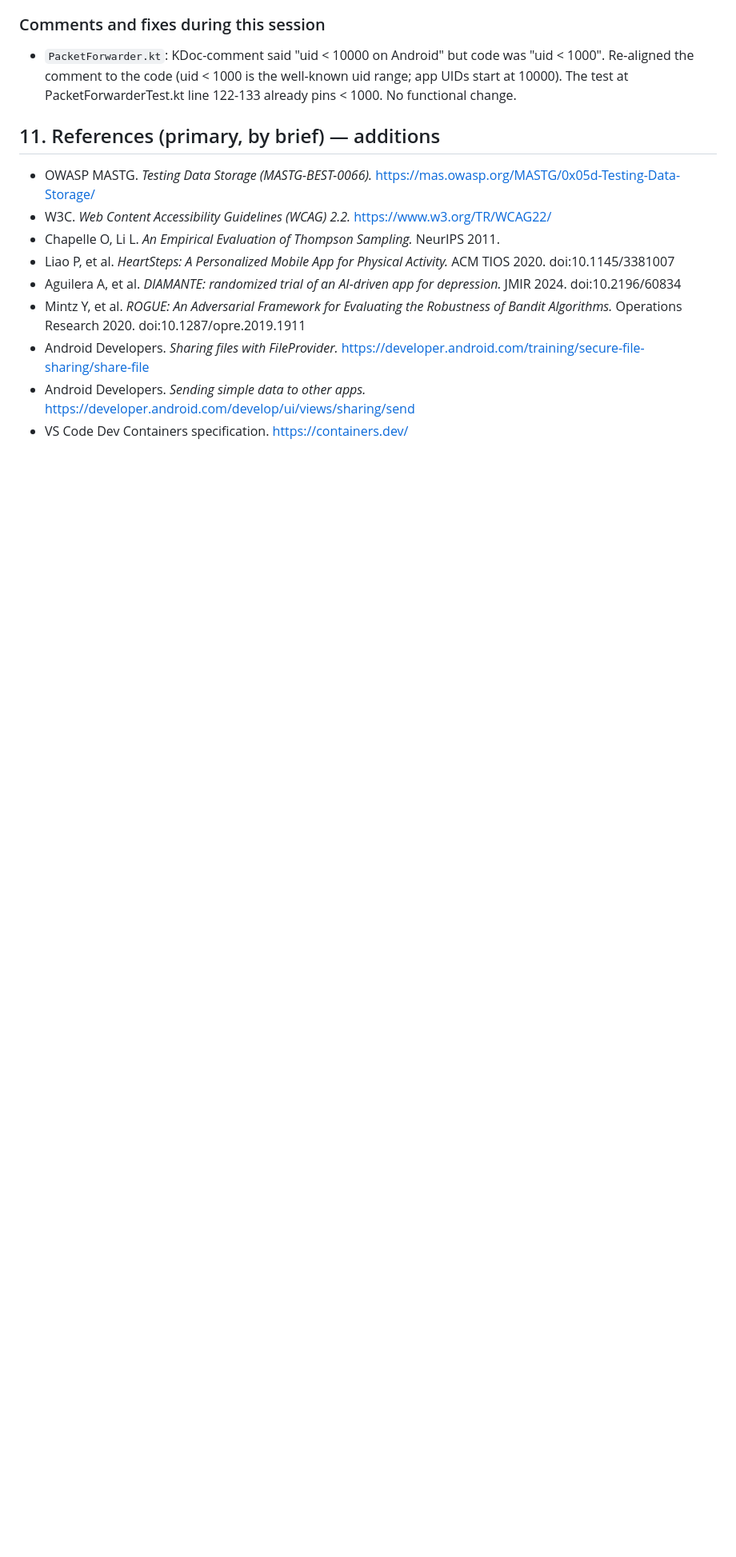
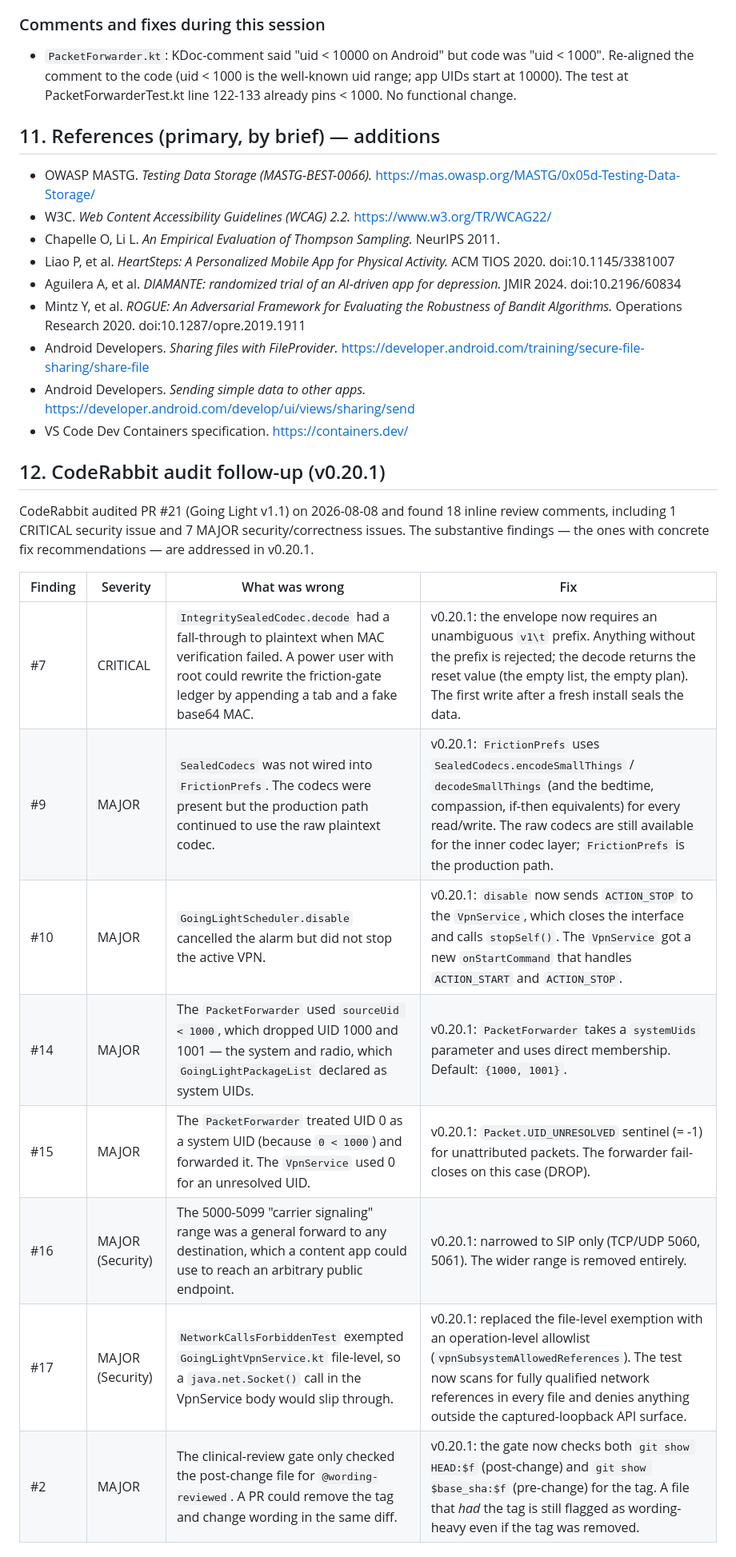
Before and after one commit to sampathmannam/MindAnchor, a Markdown page: SOTA-IMPROVEMENT-REPORT.md, the part around one of its changes. Shown at 80% size. Rendered like a GitHub page; blank space fills up the shorter version.

```diff
--- a/SOTA-IMPROVEMENT-REPORT.md
+++ b/SOTA-IMPROVEMENT-REPORT.md
@@ -702,3 +702,24 @@ records what was shipped for each.
 - Android Developers. *Sharing files with FileProvider.* https://developer.android.com/training/secure-file-sharing/share-file
 - Android Developers. *Sending simple data to other apps.* https://developer.android.com/develop/ui/views/sharing/send
 - VS Code Dev Containers specification. https://containers.dev/
+
+## 12. CodeRabbit audit follow-up (v0.20.1)
+
+CodeRabbit audited PR #21 (Going Light v1.1) on
+2026-08-08 and found 18 inline review comments,
+including 1 CRITICAL security issue and 7 MAJOR
+security/correctness issues. The substantive
+findings — the ones with concrete fix
+recommendations — are addressed in v0.20.1.
+
+| Finding | Severity | What was wrong | Fix |
+|---------|----------|----------------|-----|
+| #7 | CRITICAL | `IntegritySealedCodec.decode` had a fall-through to plaintext when MAC verification failed. A power user with root could rewrite the friction-gate ledger by appending a tab and a fake base64 MAC. | v0.20.1: the envelope now requires an unambiguous `v1\t` prefix. Anything without the prefix is rejected; the decode returns the reset value (the empty list, the empty plan). The first write after a fresh install seals the data. |
+| #9 | MAJOR | `SealedCodecs` was not wired into `FrictionPrefs`. The codecs were present but the production path continued to use the raw plaintext codec. | v0.20.1: `FrictionPrefs` uses `SealedCodecs.encodeSmallThings` / `decodeSmallThings` (and the bedtime, compassion, if-then equivalents) for every read/write. The raw codecs are still available for the inner codec layer; `FrictionPrefs` is the production path. |
+| #10 | MAJOR | `GoingLightScheduler.disable` cancelled the alarm but did not stop the active VPN. | v0.20.1: `disable` now sends `ACTION_STOP` to the `VpnService`, which closes the interface and calls `stopSelf()`. The `VpnService` got a new `onStartCommand` that handles `ACTION_START` and `ACTION_STOP`. |
+| #14 | MAJOR | The `PacketForwarder` used `sourceUid < 1000`, which dropped UID 1000 and 1001 — the system and radio, which `GoingLightPackageList` declared as system UIDs. | v0.20.1: `PacketForwarder` takes a `systemUids` parameter and uses direct membership. Default: `{1000, 1001}`. |
+| #15 | MAJOR | The `PacketForwarder` treated UID 0 as a system UID (because `0 < 1000`) and forwarded it. The `VpnService` used 0 for an unresolved UID. | v0.20.1: `Packet.UID_UNRESOLVED` sentinel (= -1) for unattributed packets. The forwarder fail-closes on this case (DROP). |
+| #16 | MAJOR (Security) | The 5000-5099 "carrier signaling" range was a general forward to any destination, which a content app could use to reach an arbitrary public endpoint. | v0.20.1: narrowed to SIP only (TCP/UDP 5060, 5061). The wider range is removed entirely. |
+| #17 | MAJOR (Security) | `NetworkCallsForbiddenTest` exempted `GoingLightVpnService.kt` file-level, so a `java.net.Socket()` call in the VpnService body would slip through. | v0.20.1: replaced the file-level exemption with an operation-level allowlist (`vpnSubsystemAllowedReferences`). The test now scans for fully qualified network references in every file and denies anything outside the captured-loopback API surface. |
+| #2 | MAJOR | The clinical-review gate only checked the post-change file for `@wording-reviewed`. A PR could remove the tag and change wording in the same diff. | v0.20.1: the gate now checks both `git show HEAD:$f` (post-change) and `git show $base_sha:$f` (pre-change) for the tag. A file that *had* the tag is still flagged as wording-heavy even if the tag was removed. |
+
```
Also changed, not shown: other parts of SOTA-IMPROVEMENT-REPORT.md (+55 -0 lines).
